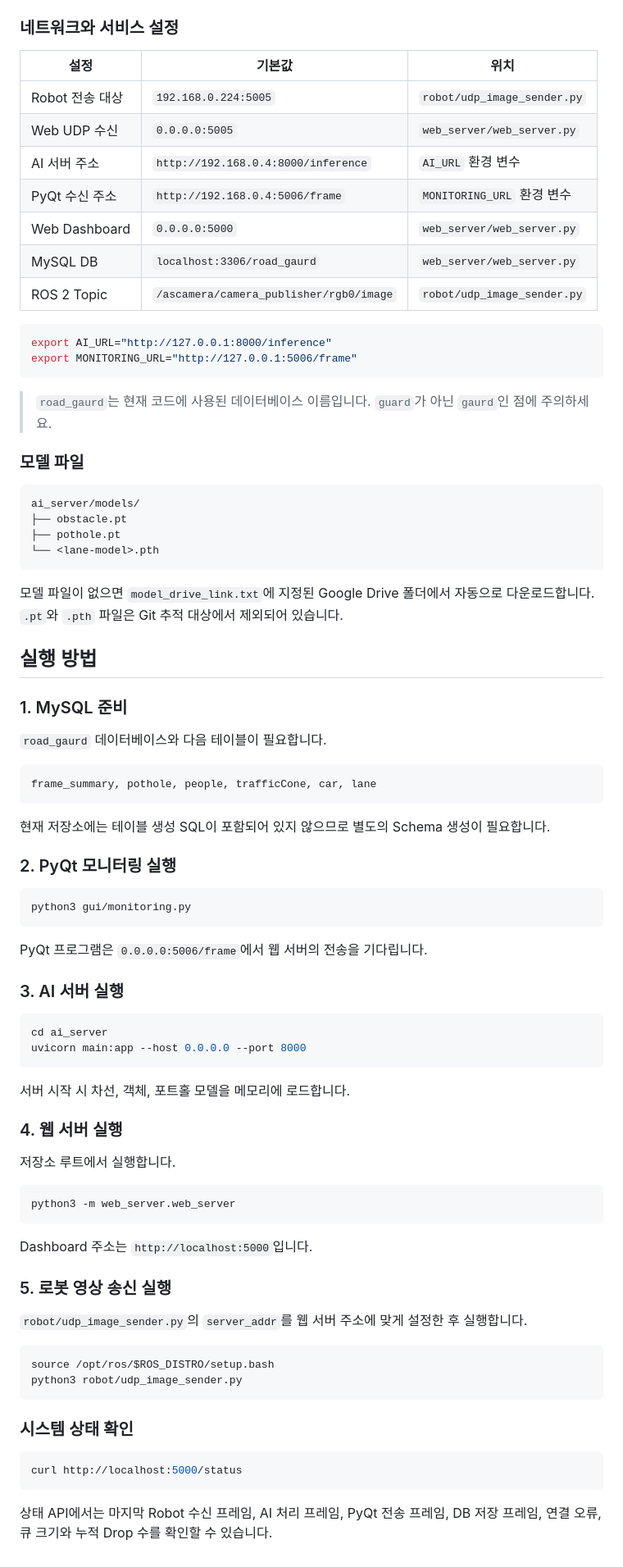
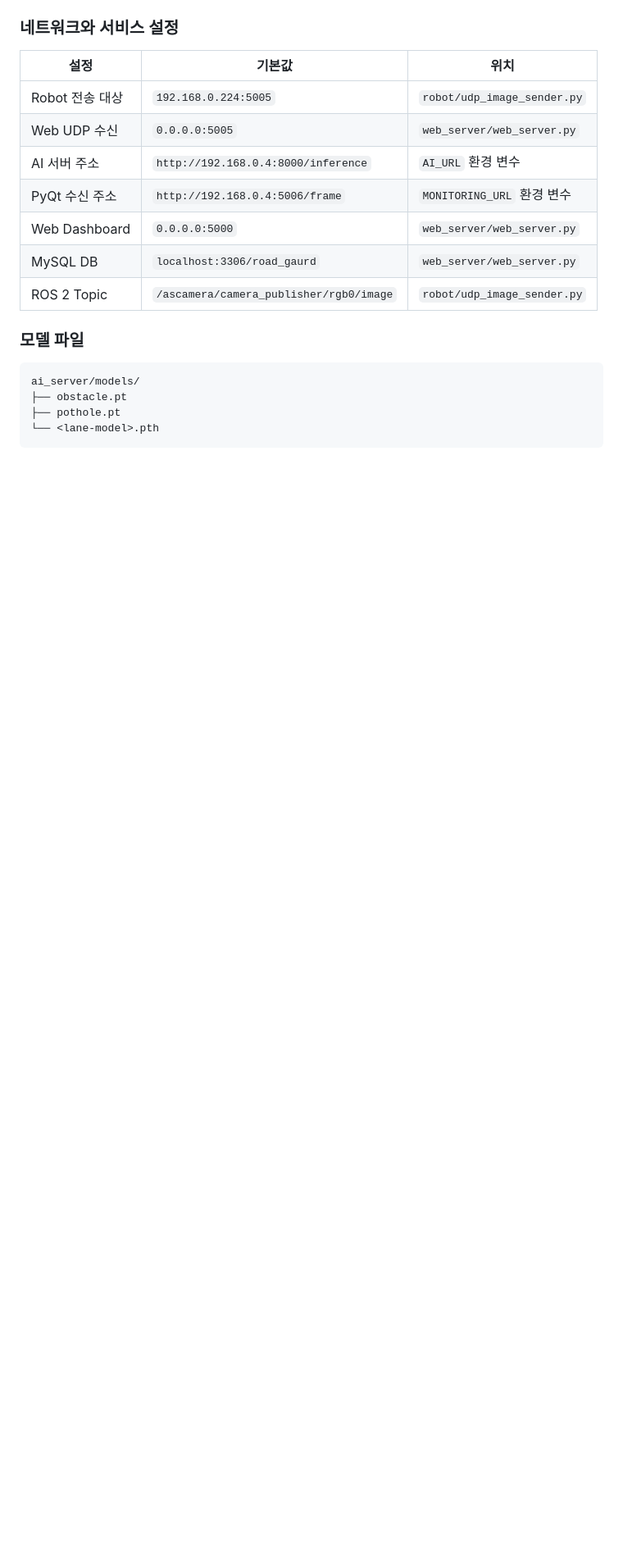
Before and after one commit to addinedu-physicalai-2nd/deeplearning-repo-2, a Markdown page: README.md, the part around one of its changes. Shown at 82% size. GitHub-like rendering; blank space fills up the shorter version.

````diff
--- a/README.md
+++ b/README.md
@@ -398,12 +375,6 @@ pip install \
 | MySQL DB | `localhost:3306/road_gaurd` | `web_server/web_server.py` |
 | ROS 2 Topic | `/ascamera/camera_publisher/rgb0/image` | `robot/udp_image_sender.py` |
 
-```bash
-export AI_URL="http://127.0.0.1:8000/inference"
-export MONITORING_URL="http://127.0.0.1:5006/frame"
-```
-
-> `road_gaurd`는 현재 코드에 사용된 데이터베이스 이름입니다. `guard`가 아닌 `gaurd`인 점에 주의하세요.
 
 ### 모델 파일
 
@@ -413,61 +384,3 @@ ai_server/models/
 ├── pothole.pt
 └── <lane-model>.pth
 ```
-
-모델 파일이 없으면 `model_drive_link.txt`에 지정된 Google Drive 폴더에서 자동으로 다운로드합니다. `.pt`와 `.pth` 파일은 Git 추적 대상에서 제외되어 있습니다.
-
-## 실행 방법
-
-### 1. MySQL 준비
-
-`road_gaurd` 데이터베이스와 다음 테이블이 필요합니다.
-
-```text
-frame_summary, pothole, people, trafficCone, car, lane
-```
-
-현재 저장소에는 테이블 생성 SQL이 포함되어 있지 않으므로 별도의 Schema 생성이 필요합니다.
-
-### 2. PyQt 모니터링 실행
-
-```bash
-python3 gui/monitoring.py
-```
-
-PyQt 프로그램은 `0.0.0.0:5006/frame`에서 웹 서버의 전송을 기다립니다.
-
-### 3. AI 서버 실행
-
-```bash
-cd ai_server
-uvicorn main:app --host 0.0.0.0 --port 8000
-```
-
-서버 시작 시 차선, 객체, 포트홀 모델을 메모리에 로드합니다.
-
-### 4. 웹 서버 실행
-
-저장소 루트에서 실행합니다.
-
-```bash
-python3 -m web_server.web_server
-```
-
-Dashboard 주소는 `http://localhost:5000`입니다.
-
-### 5. 로봇 영상 송신 실행
-
-`robot/udp_image_sender.py`의 `server_addr`를 웹 서버 주소에 맞게 설정한 후 실행합니다.
-
-```bash
-source /opt/ros/$ROS_DISTRO/setup.bash
-python3 robot/udp_image_sender.py
-```
-
-### 시스템 상태 확인
-
-```bash
-curl http://localhost:5000/status
-```
-
-상태 API에서는 마지막 Robot 수신 프레임, AI 처리 프레임, PyQt 전송 프레임, DB 저장 프레임, 연결 오류, 큐 크기와 누적 Drop 수를 확인할 수 있습니다.
````
Also changed, not shown: other parts of README.md (+0 -23 lines).
